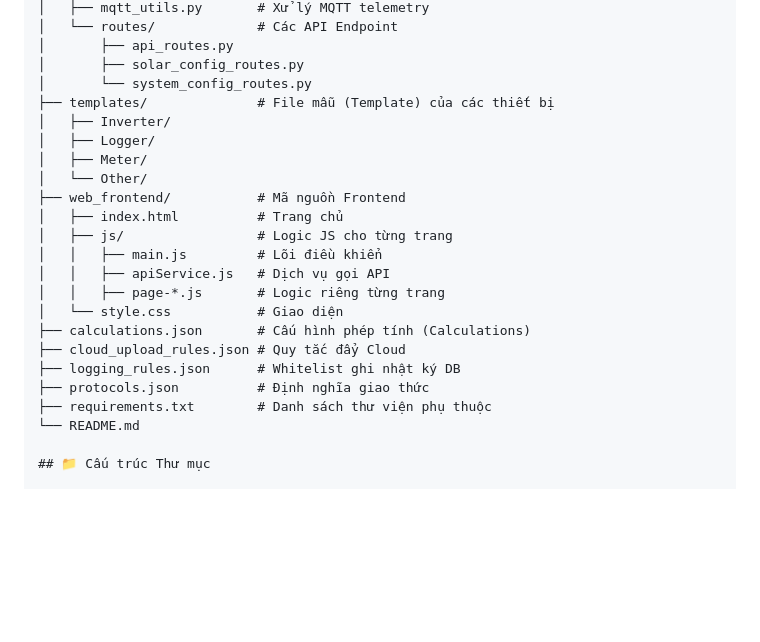
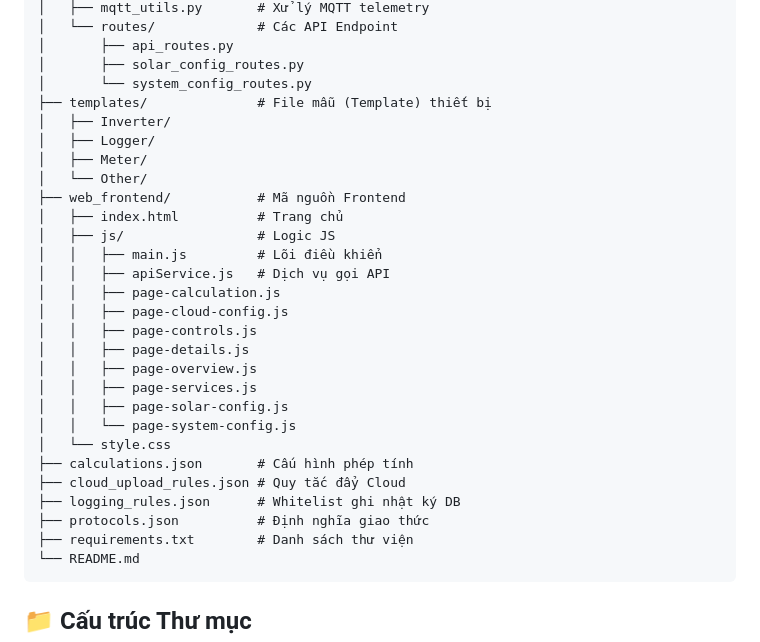
Before and after one commit to lequanghuy15/DI_EVN_SCADA, a Markdown page: README.md, the part around the change. GitHub-like rendering; blank space fills up the shorter version.

````diff
--- a/README.md
+++ b/README.md
@@ -24,24 +24,32 @@ DI_EVN_SCADA/
 │       ├── api_routes.py
 │       ├── solar_config_routes.py
 │       └── system_config_routes.py
-├── templates/              # File mẫu (Template) của các thiết bị
+├── templates/              # File mẫu (Template) thiết bị
 │   ├── Inverter/
 │   ├── Logger/
 │   ├── Meter/
 │   └── Other/
 ├── web_frontend/           # Mã nguồn Frontend
 │   ├── index.html          # Trang chủ
-│   ├── js/                 # Logic JS cho từng trang
+│   ├── js/                 # Logic JS
 │   │   ├── main.js         # Lõi điều khiển
 │   │   ├── apiService.js   # Dịch vụ gọi API
-│   │   ├── page-*.js       # Logic riêng từng trang
-│   └── style.css           # Giao diện
-├── calculations.json       # Cấu hình phép tính (Calculations)
+│   │   ├── page-calculation.js
+│   │   ├── page-cloud-config.js
+│   │   ├── page-controls.js
+│   │   ├── page-details.js
+│   │   ├── page-overview.js
+│   │   ├── page-services.js
+│   │   ├── page-solar-config.js
+│   │   └── page-system-config.js
+│   └── style.css
+├── calculations.json       # Cấu hình phép tính
 ├── cloud_upload_rules.json # Quy tắc đẩy Cloud
 ├── logging_rules.json      # Whitelist ghi nhật ký DB
 ├── protocols.json          # Định nghĩa giao thức
-├── requirements.txt        # Danh sách thư viện phụ thuộc
+├── requirements.txt        # Danh sách thư viện
 └── README.md
+```
 
 ## 📁 Cấu trúc Thư mục
 
````
